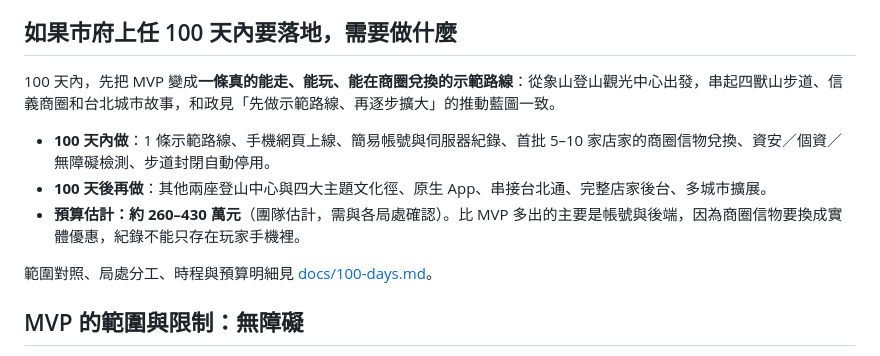
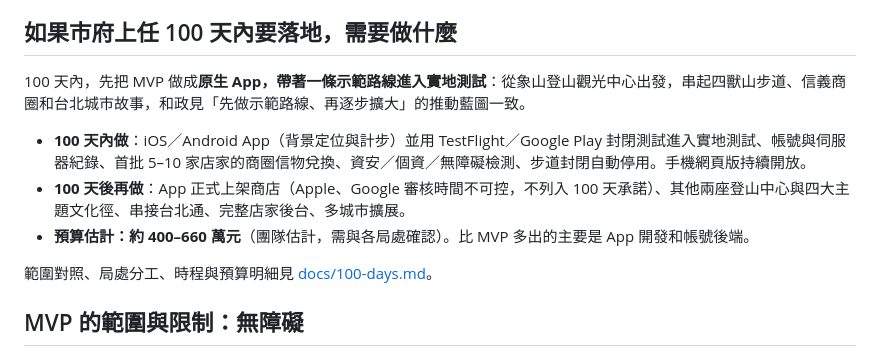
Before and after one commit to seasu/ocean-flow, a Markdown page: README.md, the part around the change. Drawn GitHub-style.

```diff
--- a/README.md
+++ b/README.md
@@ -191,11 +191,11 @@
 
 ## 如果市府上任 100 天內要落地，需要做什麼
 
-100 天內，先把 MVP 變成**一條真的能走、能玩、能在商圈兌換的示範路線**：從象山登山觀光中心出發，串起四獸山步道、信義商圈和台北城市故事，和政見「先做示範路線、再逐步擴大」的推動藍圖一致。
+100 天內，先把 MVP 做成**原生 App，帶著一條示範路線進入實地測試**：從象山登山觀光中心出發，串起四獸山步道、信義商圈和台北城市故事，和政見「先做示範路線、再逐步擴大」的推動藍圖一致。
 
-- **100 天內做**：1 條示範路線、手機網頁上線、簡易帳號與伺服器紀錄、首批 5–10 家店家的商圈信物兌換、資安／個資／無障礙檢測、步道封閉自動停用。
-- **100 天後再做**：其他兩座登山中心與四大主題文化徑、原生 App、串接台北通、完整店家後台、多城市擴展。
-- **預算估計：約 260–430 萬元**（團隊估計，需與各局處確認）。比 MVP 多出的主要是帳號與後端，因為商圈信物要換成實體優惠，紀錄不能只存在玩家手機裡。
+- **100 天內做**：iOS／Android App（背景定位與計步）並用 TestFlight／Google Play 封閉測試進入實地測試、帳號與伺服器紀錄、首批 5–10 家店家的商圈信物兌換、資安／個資／無障礙檢測、步道封閉自動停用。手機網頁版持續開放。
+- **100 天後再做**：App 正式上架商店（Apple、Google 審核時間不可控，不列入 100 天承諾）、其他兩座登山中心與四大主題文化徑、串接台北通、完整店家後台、多城市擴展。
+- **預算估計：約 400–660 萬元**（團隊估計，需與各局處確認）。比 MVP 多出的主要是 App 開發和帳號後端。
 
 範圍對照、局處分工、時程與預算明細見 [docs/100-days.md](docs/100-days.md)。
 
```
Also changed, not shown: docs/100-days.md (+18 -14 lines), docs/product-spec.md (+1 -1 lines).
